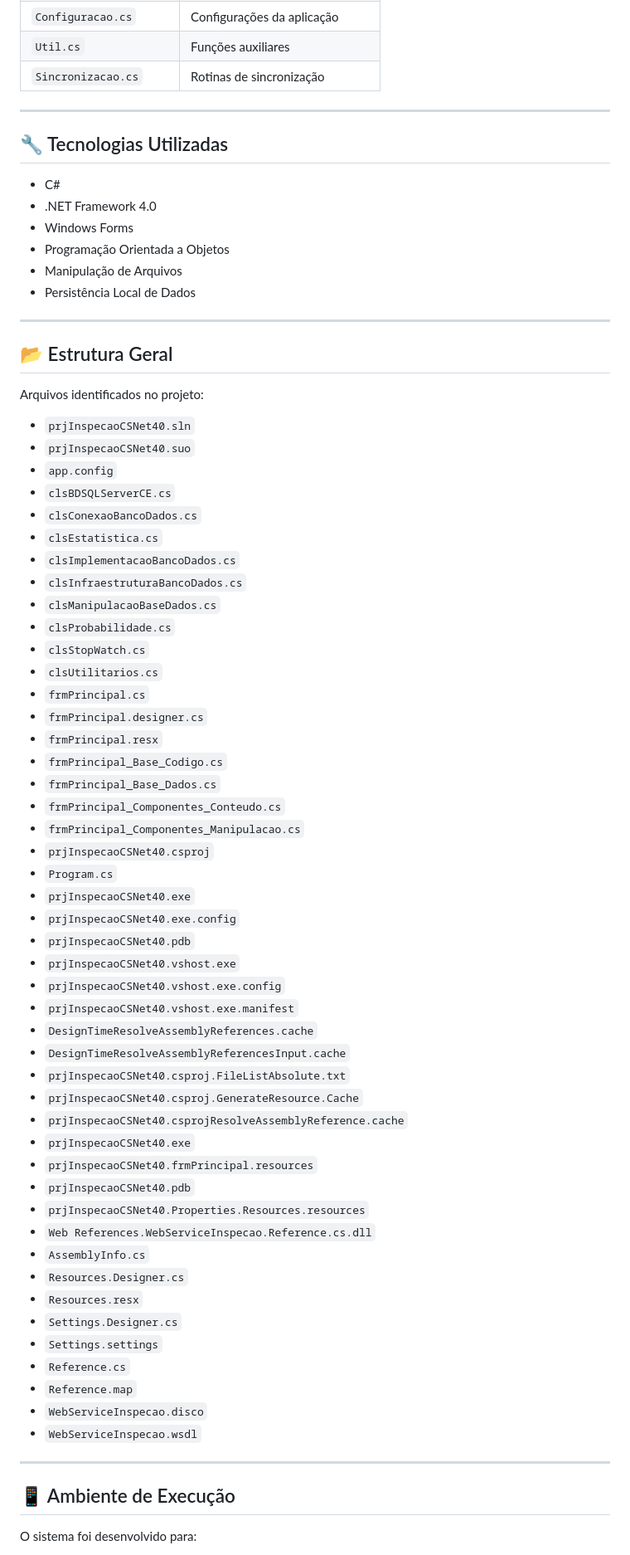
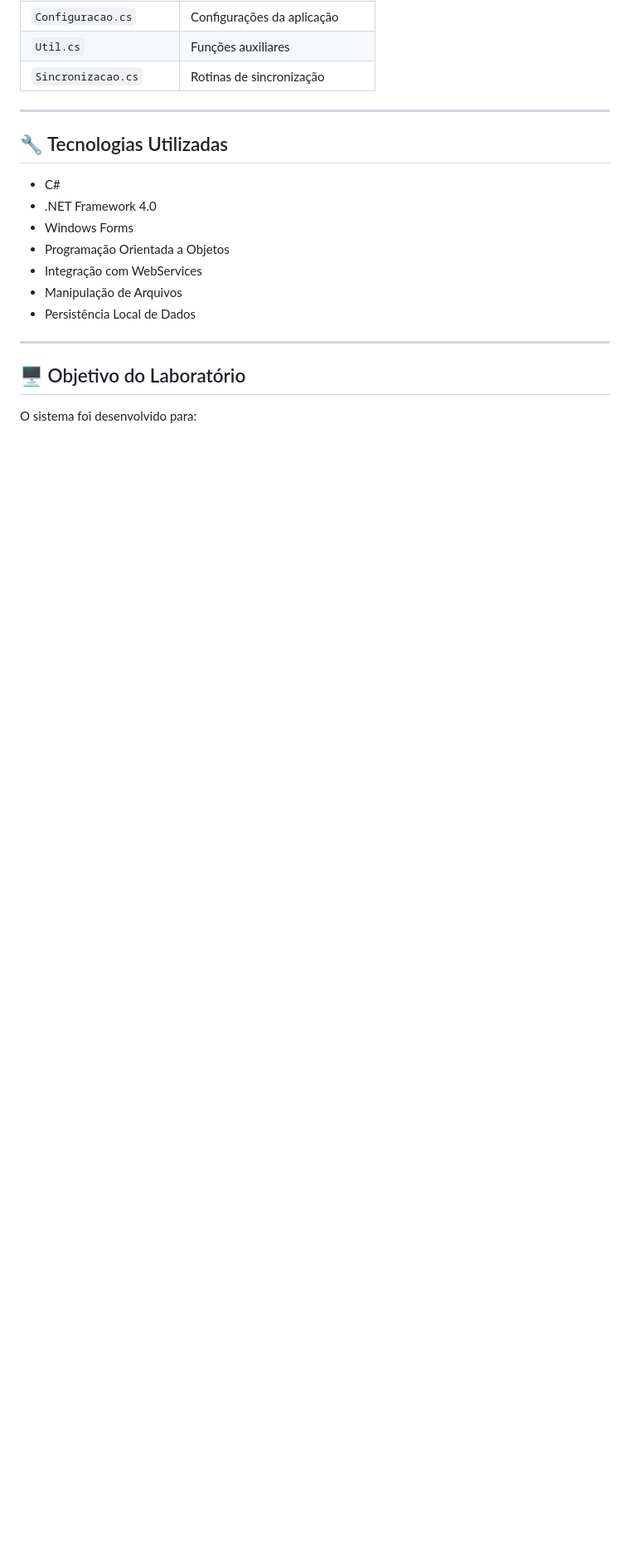
Before and after one commit to Hebervaldo/CS_Net, a Markdown page: prjInspecaoCSNet40/README.md, the part around one of its changes. Shown at 83% size. Rendered like a GitHub page; blank space fills up the shorter version.

```diff
--- a/prjInspecaoCSNet40/README.md
+++ b/prjInspecaoCSNet40/README.md
@@ -62,65 +71,13 @@ O projeto foi organizado de forma modular para facilitar manutenção, escalabil
 - .NET Framework 4.0
 - Windows Forms
 - Programação Orientada a Objetos
+- Integração com WebServices
 - Manipulação de Arquivos
 - Persistência Local de Dados
 
 ---
 
-## 📂 Estrutura Geral
-
-Arquivos identificados no projeto:
-
-- `prjInspecaoCSNet40.sln`
-- `prjInspecaoCSNet40.suo`
-- `app.config`
-- `clsBDSQLServerCE.cs`
-- `clsConexaoBancoDados.cs`
-- `clsEstatistica.cs`
-- `clsImplementacaoBancoDados.cs`
-- `clsInfraestruturaBancoDados.cs`
-- `clsManipulacaoBaseDados.cs`
-- `clsProbabilidade.cs`
-- `clsStopWatch.cs`
-- `clsUtilitarios.cs`
-- `frmPrincipal.cs`
-- `frmPrincipal.designer.cs`
-- `frmPrincipal.resx`
-- `frmPrincipal_Base_Codigo.cs`
-- `frmPrincipal_Base_Dados.cs`
-- `frmPrincipal_Componentes_Conteudo.cs`
-- `frmPrincipal_Componentes_Manipulacao.cs`
-- `prjInspecaoCSNet40.csproj`
-- `Program.cs`
-- `prjInspecaoCSNet40.exe`
-- `prjInspecaoCSNet40.exe.config`
-- `prjInspecaoCSNet40.pdb`
-- `prjInspecaoCSNet40.vshost.exe`
-- `prjInspecaoCSNet40.vshost.exe.config`
-- `prjInspecaoCSNet40.vshost.exe.manifest`
-- `DesignTimeResolveAssemblyReferences.cache`
-- `DesignTimeResolveAssemblyReferencesInput.cache`
-- `prjInspecaoCSNet40.csproj.FileListAbsolute.txt`
-- `prjInspecaoCSNet40.csproj.GenerateResource.Cache`
-- `prjInspecaoCSNet40.csprojResolveAssemblyReference.cache`
-- `prjInspecaoCSNet40.exe`
-- `prjInspecaoCSNet40.frmPrincipal.resources`
-- `prjInspecaoCSNet40.pdb`
-- `prjInspecaoCSNet40.Properties.Resources.resources`
-- `Web References.WebServiceInspecao.Reference.cs.dll`
-- `AssemblyInfo.cs`
-- `Resources.Designer.cs`
-- `Resources.resx`
-- `Settings.Designer.cs`
-- `Settings.settings`
-- `Reference.cs`
-- `Reference.map`
-- `WebServiceInspecao.disco`
-- `WebServiceInspecao.wsdl`
-
----
-
-## 📱 Ambiente de Execução
+## 🖥️ Objetivo do Laboratório
 
 O sistema foi desenvolvido para:
 
```
Also changed, not shown: other parts of prjInspecaoCSNet40/README.md (+50 -53 lines).
